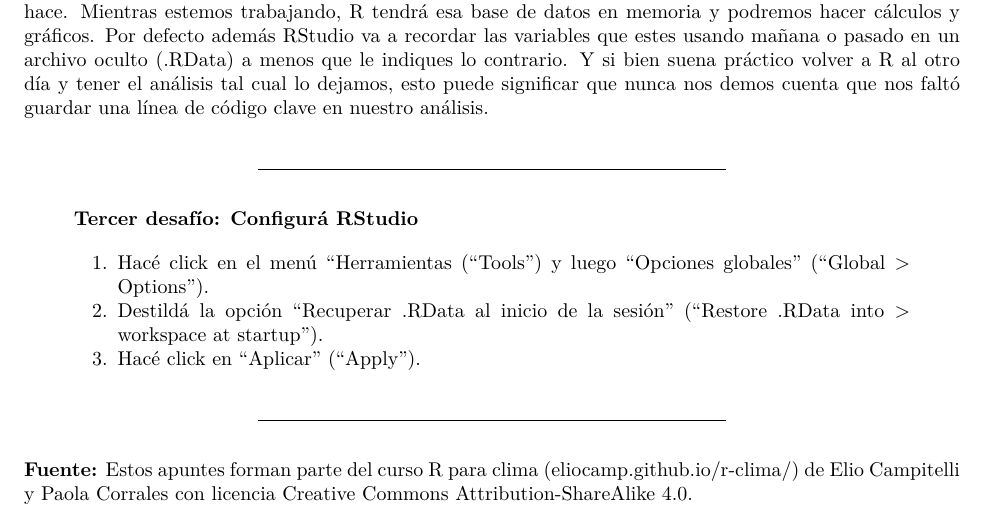
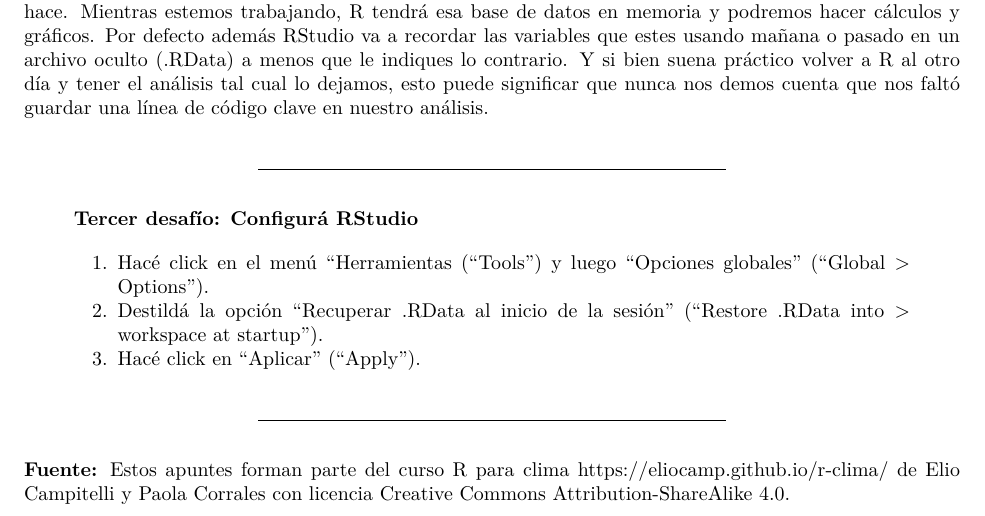
Before and after one commit to paocorrales/Visualizacion, an R Markdown document (Apuntes/01-proyectos.Rmd): part of page 3 of 3, cut so that both start at the same text. The pictures show the output file Apuntes/01-proyectos.pdf that the author committed with the source.

Commit message:
apuntes sobre proyectos listos

```diff
--- a/Apuntes/01-proyectos.Rmd
+++ b/Apuntes/01-proyectos.Rmd
@@ -1,7 +1,6 @@
 ---
 title: "Trabajar con proyectos en RStudio"
 output:
-  github_document:
   pdf_document:
     highlight: tango
 ---
@@ -108,4 +107,4 @@ Esto puede pasar si por ejemplo leemos una base de datos en memoria pero no guar
 
 ***
 
-**Fuente:** Estos apuntes forman parte del curso R para clima (eliocamp.github.io/r-clima/) de Elio Campitelli y Paola Corrales con licencia Creative Commons Attribution-ShareAlike 4.0.
+**Fuente:** Estos apuntes forman parte del curso R para clima [https://eliocamp.github.io/r-clima/](eliocamp.github.io/r-clima/) de Elio Campitelli y Paola Corrales con licencia Creative Commons Attribution-ShareAlike 4.0.
```
Also changed, not shown: Apuntes/01-proyectos.md, Apuntes/01-proyectos.pdf.
